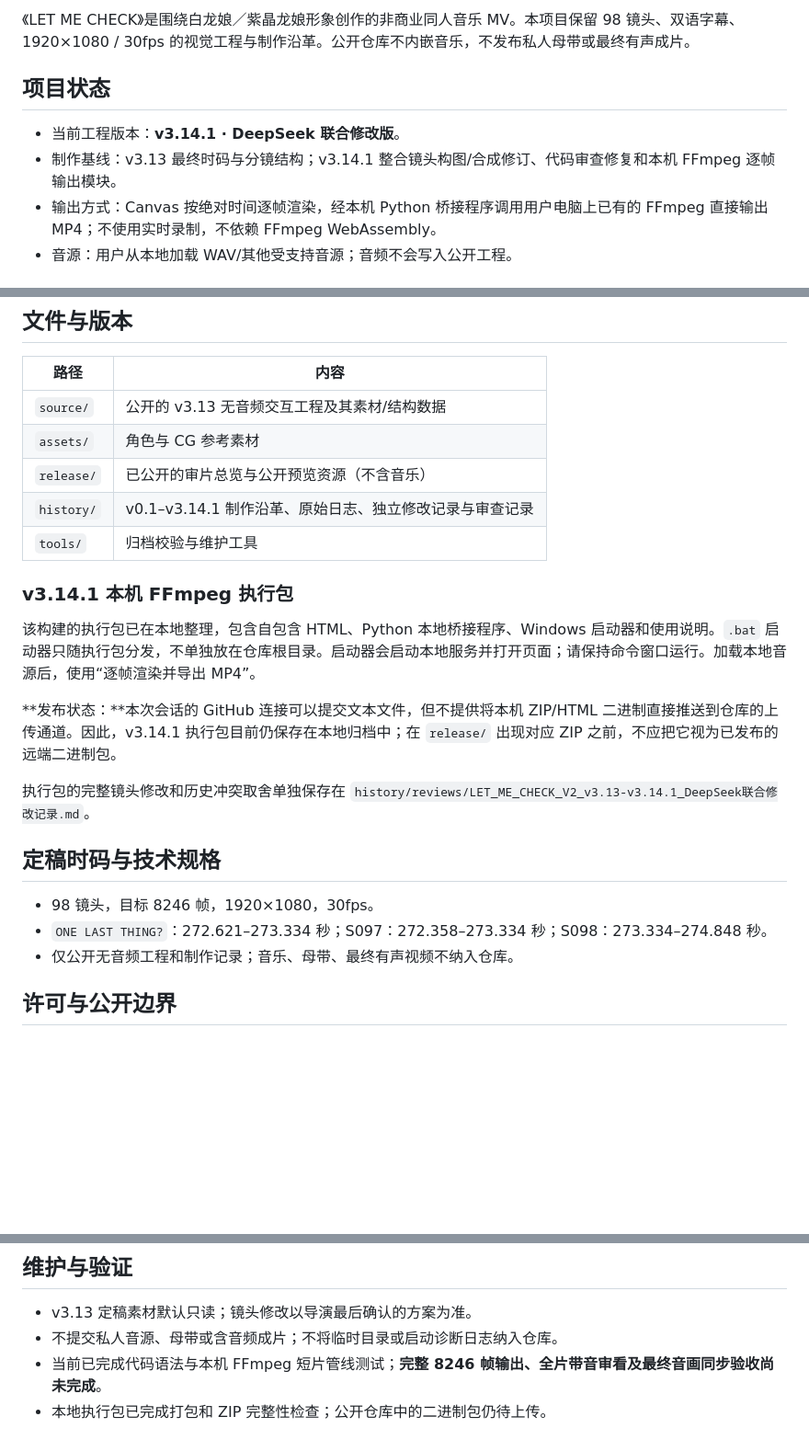
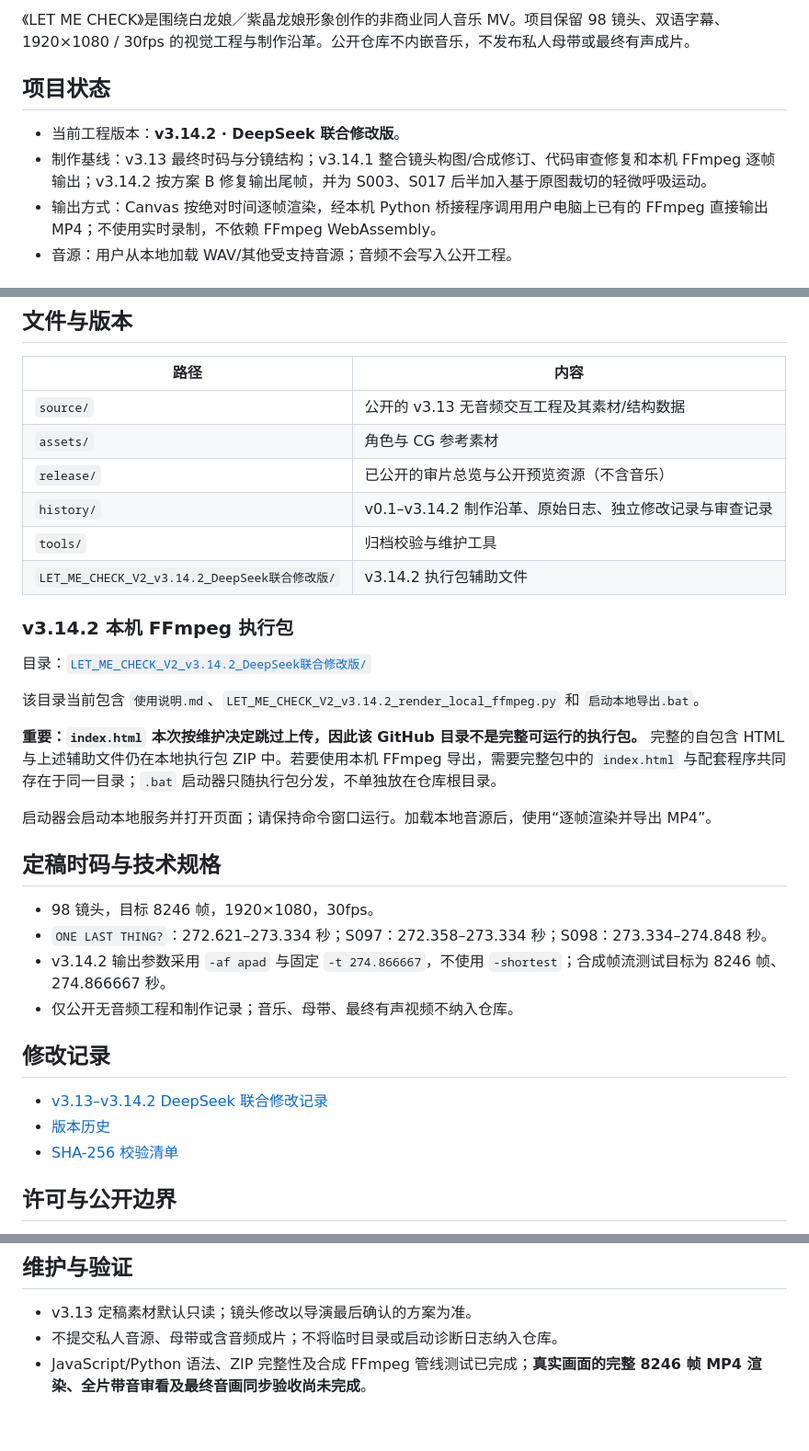
Before and after one commit to TakeTsukiLuno/let-me-check-mv, a Markdown page: README.md, 3 parts joined by grey strips. Shown at 92% size. Rendered like a GitHub page; blank space fills up the shorter version.

Commit message:
docs: update README for v3.14.2 DeepSeek co-modified build

```diff
--- a/README.md
+++ b/README.md
@@ -5,10 +5,10 @@
 
-《LET ME CHECK》是围绕白龙娘／紫晶龙娘形象创作的非商业同人音乐 MV。本项目保留 98 镜头、双语字幕、1920×1080 / 30fps 的视觉工程与制作沿革。公开仓库不内嵌音乐，不发布私人母带或最终有声成片。
+《LET ME CHECK》是围绕白龙娘／紫晶龙娘形象创作的非商业同人音乐 MV。项目保留 98 镜头、双语字幕、1920×1080 / 30fps 的视觉工程与制作沿革。公开仓库不内嵌音乐，不发布私人母带或最终有声成片。
 
 ## 项目状态
 
-- 当前工程版本：**v3.14.1 · DeepSeek 联合修改版**。
-- 制作基线：v3.13 最终时码与分镜结构；v3.14.1 整合镜头构图/合成修订、代码审查修复和本机 FFmpeg 逐帧输出模块。
+- 当前工程版本：**v3.14.2 · DeepSeek 联合修改版**。
+- 制作基线：v3.13 最终时码与分镜结构；v3.14.1 整合镜头构图/合成修订、代码审查修复和本机 FFmpeg 逐帧输出；v3.14.2 按方案 B 修复输出尾帧，并为 S003、S017 后半加入基于原图裁切的轻微呼吸运动。
 - 输出方式：Canvas 按绝对时间逐帧渲染，经本机 Python 桥接程序调用用户电脑上已有的 FFmpeg 直接输出 MP4；不使用实时录制，不依赖 FFmpeg WebAssembly。
 - 音源：用户从本地加载 WAV/其他受支持音源；音频不会写入公开工程。
 
@@ -27,22 +27,32 @@
 | `source/` | 公开的 v3.13 无音频交互工程及其素材/结构数据 |
 | `assets/` | 角色与 CG 参考素材 |
 | `release/` | 已公开的审片总览与公开预览资源（不含音乐） |
-| `history/` | v0.1–v3.14.1 制作沿革、原始日志、独立修改记录与审查记录 |
+| `history/` | v0.1–v3.14.2 制作沿革、原始日志、独立修改记录与审查记录 |
 | `tools/` | 归档校验与维护工具 |
+| `LET_ME_CHECK_V2_v3.14.2_DeepSeek联合修改版/` | v3.14.2 执行包辅助文件 |
 
-### v3.14.1 本机 FFmpeg 执行包
+### v3.14.2 本机 FFmpeg 执行包
 
-该构建的执行包已在本地整理，包含自包含 HTML、Python 本地桥接程序、Windows 启动器和使用说明。`.bat` 启动器只随执行包分发，不单独放在仓库根目录。启动器会启动本地服务并打开页面；请保持命令窗口运行。加载本地音源后，使用“逐帧渲染并导出 MP4”。
+目录：[`LET_ME_CHECK_V2_v3.14.2_DeepSeek联合修改版/`](LET_ME_CHECK_V2_v3.14.2_DeepSeek联合修改版/)
 
-**发布状态：**本次会话的 GitHub 连接可以提交文本文件，但不提供将本机 ZIP/HTML 二进制直接推送到仓库的上传通道。因此，v3.14.1 执行包目前仍保存在本地归档中；在 `release/` 出现对应 ZIP 之前，不应把它视为已发布的远端二进制包。
+该目录当前包含 `使用说明.md`、`LET_ME_CHECK_V2_v3.14.2_render_local_ffmpeg.py` 和 `启动本地导出.bat`。
 
-执行包的完整镜头修改和历史冲突取舍单独保存在 `history/reviews/LET_ME_CHECK_V2_v3.13-v3.14.1_DeepSeek联合修改记录.md`。
+**重要：`index.html` 本次按维护决定跳过上传，因此该 GitHub 目录不是完整可运行的执行包。** 完整的自包含 HTML 与上述辅助文件仍在本地执行包 ZIP 中。若要使用本机 FFmpeg 导出，需要完整包中的 `index.html` 与配套程序共同存在于同一目录；`.bat` 启动器只随执行包分发，不单独放在仓库根目录。
+
+启动器会启动本地服务并打开页面；请保持命令窗口运行。加载本地音源后，使用“逐帧渲染并导出 MP4”。
 
 ## 定稿时码与技术规格
 
 - 98 镜头，目标 8246 帧，1920×1080，30fps。
 - `ONE LAST THING?`：272.621–273.334 秒；S097：272.358–273.334 秒；S098：273.334–274.848 秒。
+- v3.14.2 输出参数采用 `-af apad` 与固定 `-t 274.866667`，不使用 `-shortest`；合成帧流测试目标为 8246 帧、274.866667 秒。
 - 仅公开无音频工程和制作记录；音乐、母带、最终有声视频不纳入仓库。
+
+## 修改记录
+
+- [v3.13–v3.14.2 DeepSeek 联合修改记录](history/reviews/LET_ME_CHECK_V2_v3.13-v3.14.2_DeepSeek联合修改记录.md)
+- [版本历史](history/VERSION_HISTORY.md)
+- [SHA-256 校验清单](SHA256SUMS.txt)
 
 ## 许可与公开边界
 
@@ -55,5 +65,4 @@
 
 - v3.13 定稿素材默认只读；镜头修改以导演最后确认的方案为准。
 - 不提交私人音源、母带或含音频成片；不将临时目录或启动诊断日志纳入仓库。
-- 当前已完成代码语法与本机 FFmpeg 短片管线测试；**完整 8246 帧输出、全片带音审看及最终音画同步验收尚未完成**。
-- 本地执行包已完成打包和 ZIP 完整性检查；公开仓库中的二进制包仍待上传。
+- JavaScript/Python 语法、ZIP 完整性及合成 FFmpeg 管线测试已完成；**真实画面的完整 8246 帧 MP4 渲染、全片带音审看及最终音画同步验收尚未完成**。
```
Also changed, not shown: other parts of README.md (+1 -1 lines).
